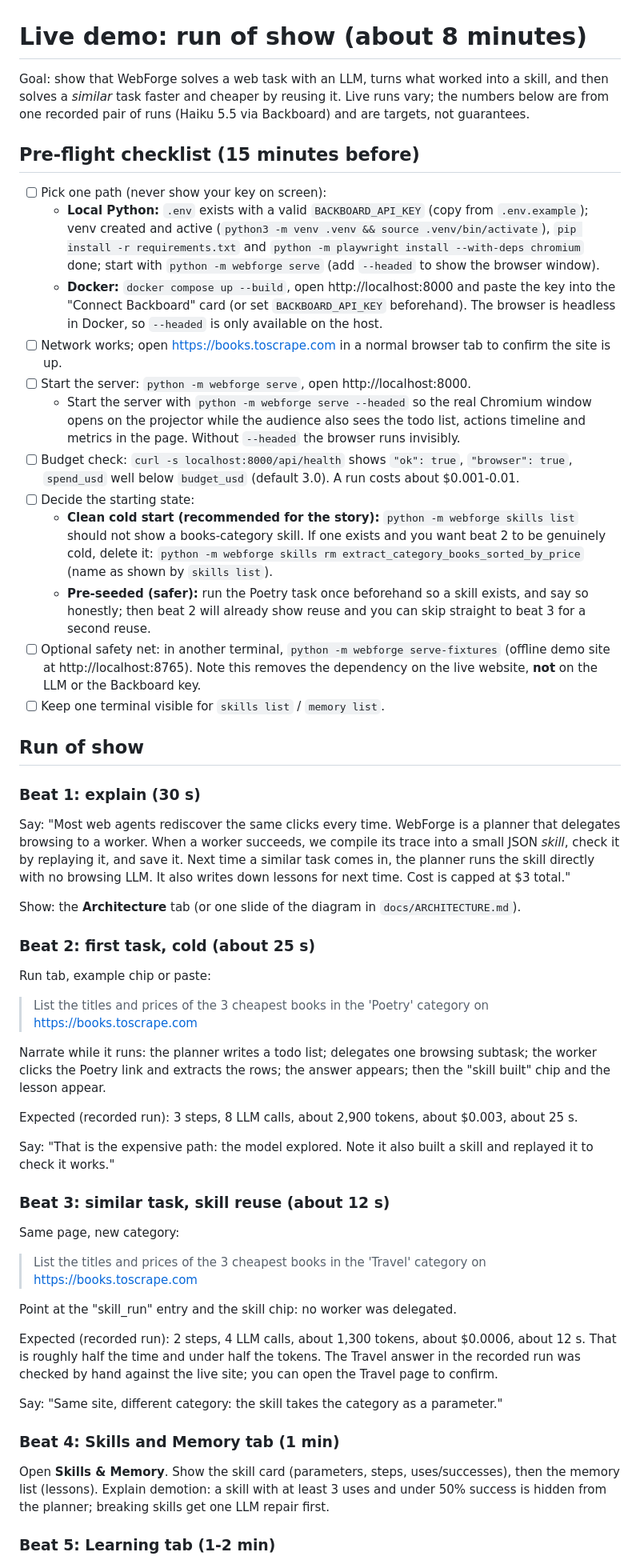
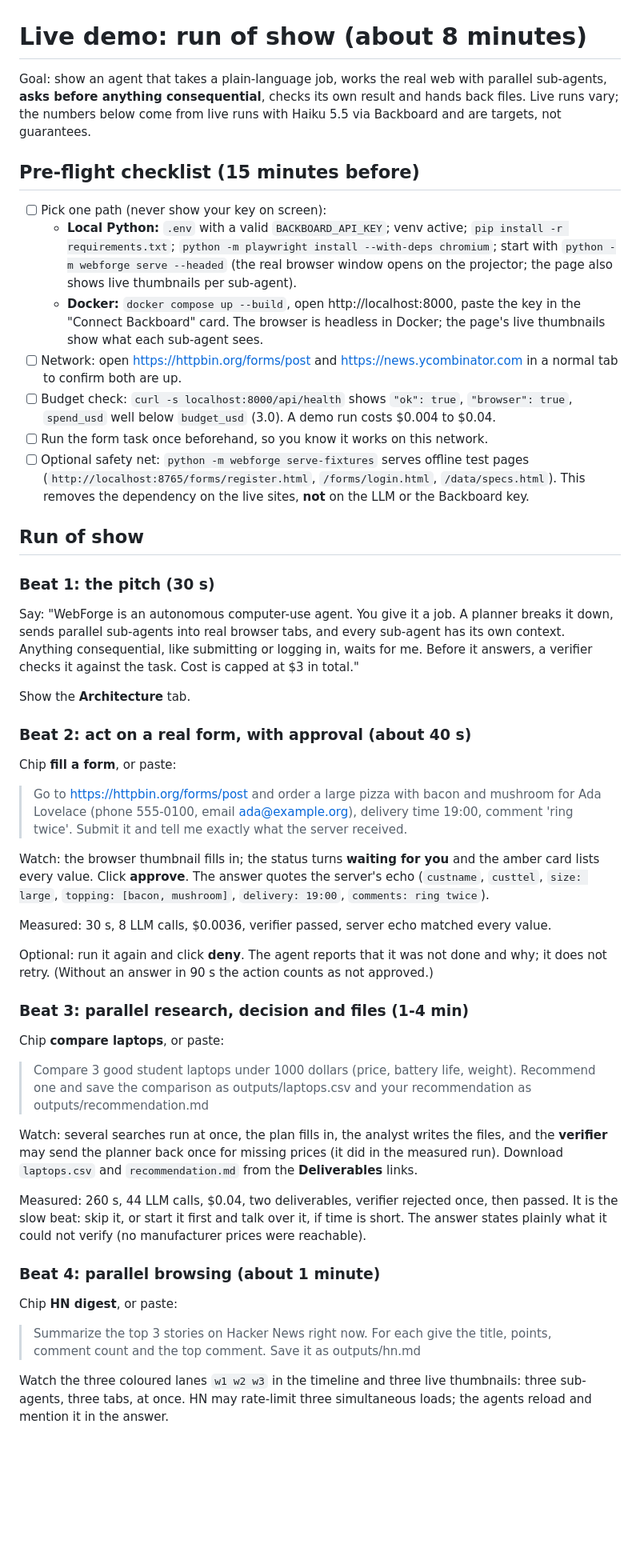
Before and after one commit to Auro-rium/web-forge, a Markdown page: docs/DEMO.md, the part around one of its changes. Shown at 80% size. Rendered like a GitHub page; blank space fills up the shorter version.

```diff
--- a/docs/DEMO.md
+++ b/docs/DEMO.md
@@ -1,57 +1,52 @@
 # Live demo: run of show (about 8 minutes)
 
-Goal: show that WebForge solves a web task with an LLM, turns what worked into a skill, and then solves a *similar* task faster and cheaper by reusing it. Live runs vary; the numbers below are from one recorded pair of runs (Haiku 5.5 via Backboard) and are targets, not guarantees.
+Goal: show an agent that takes a plain-language job, works the real web with parallel sub-agents, **asks before anything consequential**, checks its own result and hands back files. Live runs vary; the numbers below come from live runs with Haiku 5.5 via Backboard and are targets, not guarantees.
 
 ## Pre-flight checklist (15 minutes before)
 
 - [ ] Pick one path (never show your key on screen):
-  - **Local Python:** `.env` exists with a valid `BACKBOARD_API_KEY` (copy from `.env.example`); venv created and active (`python3 -m venv .venv && source .venv/bin/activate`), `pip install -r requirements.txt` and `python -m playwright install --with-deps chromium` done; start with `python -m webforge serve` (add `--headed` to show the browser window).
-  - **Docker:** `docker compose up --build`, open http://localhost:8000 and paste the key into the "Connect Backboard" card (or set `BACKBOARD_API_KEY` beforehand). The browser is headless in Docker, so `--headed` is only available on the host.
-- [ ] Network works; open https://books.toscrape.com in a normal browser tab to confirm the site is up.
-- [ ] Start the server: `python -m webforge serve`, open http://localhost:8000.
-  - Start the server with `python -m webforge serve --headed` so the real Chromium window opens on the projector while the audience also sees the todo list, actions timeline and metrics in the page. Without `--headed` the browser runs invisibly.
-- [ ] Budget check: `curl -s localhost:8000/api/health` shows `"ok": true`, `"browser": true`, `spend_usd` well below `budget_usd` (default 3.0). A run costs about $0.001-0.01.
-- [ ] Decide the starting state:
-  - **Clean cold start (recommended for the story):** `python -m webforge skills list` should not show a books-category skill. If one exists and you want beat 2 to be genuinely cold, delete it: `python -m webforge skills rm extract_category_books_sorted_by_price` (name as shown by `skills list`).
-  - **Pre-seeded (safer):** run the Poetry task once beforehand so a skill exists, and say so honestly; then beat 2 will already show reuse and you can skip straight to beat 3 for a second reuse.
-- [ ] Optional safety net: in another terminal, `python -m webforge serve-fixtures` (offline demo site at http://localhost:8765). Note this removes the dependency on the live website, **not** on the LLM or the Backboard key.
-- [ ] Keep one terminal visible for `skills list` / `memory list`.
+  - **Local Python:** `.env` with a valid `BACKBOARD_API_KEY`; venv active; `pip install -r requirements.txt`; `python -m playwright install --with-deps chromium`; start with `python -m webforge serve --headed` (the real browser window opens on the projector; the page also shows live thumbnails per sub-agent).
+  - **Docker:** `docker compose up --build`, open http://localhost:8000, paste the key in the "Connect Backboard" card. The browser is headless in Docker; the page's live thumbnails show what each sub-agent sees.
+- [ ] Network: open https://httpbin.org/forms/post and https://news.ycombinator.com in a normal tab to confirm both are up.
+- [ ] Budget check: `curl -s localhost:8000/api/health` shows `"ok": true`, `"browser": true`, `spend_usd` well below `budget_usd` (3.0). A demo run costs $0.004 to $0.04.
+- [ ] Run the form task once beforehand, so you know it works on this network.
+- [ ] Optional safety net: `python -m webforge serve-fixtures` serves offline test pages (`http://localhost:8765/forms/register.html`, `/forms/login.html`, `/data/specs.html`). This removes the dependency on the live sites, **not** on the LLM or the Backboard key.
 
 ## Run of show
 
-### Beat 1: explain (30 s)
+### Beat 1: the pitch (30 s)
 
-Say: "Most web agents rediscover the same clicks every time. WebForge is a planner that delegates browsing to a worker. When a worker succeeds, we compile its trace into a small JSON *skill*, check it by replaying it, and save it. Next time a similar task comes in, the planner runs the skill directly with no browsing LLM. It also writes down lessons for next time. Cost is capped at $3 total."
+Say: "WebForge is an autonomous computer-use agent. You give it a job. A planner breaks it down, sends parallel sub-agents into real browser tabs, and every sub-agent has its own context. Anything consequential, like submitting or logging in, waits for me. Before it answers, a verifier checks it against the task. Cost is capped at $3 in total."
 
-Show: the **Architecture** tab (or one slide of the diagram in `docs/ARCHITECTURE.md`).
+Show the **Architecture** tab.
 
-### Beat 2: first task, cold (about 25 s)
+### Beat 2: act on a real form, with approval (about 40 s)
 
-Run tab, example chip or paste:
+Chip **fill a form**, or paste:
 
-> List the titles and prices of the 3 cheapest books in the 'Poetry' category on https://books.toscrape.com
+> Go to https://httpbin.org/forms/post and order a large pizza with bacon and mushroom for Ada Lovelace (phone 555-0100, email ada@example.org), delivery time 19:00, comment 'ring twice'. Submit it and tell me exactly what the server received.
 
-Narrate while it runs: the planner writes a todo list; delegates one browsing subtask; the worker clicks the Poetry link and extracts the rows; the answer appears; then the "skill built" chip and the lesson appear.
+Watch: the browser thumbnail fills in; the status turns **waiting for you** and the amber card lists every value. Click **approve**. The answer quotes the server's echo (`custname`, `custtel`, `size: large`, `topping: [bacon, mushroom]`, `delivery: 19:00`, `comments: ring twice`).
 
-Expected (recorded run): 3 steps, 8 LLM calls, about 2,900 tokens, about $0.003, about 25 s.
+Measured: 30 s, 8 LLM calls, $0.0036, verifier passed, server echo matched every value.
 
-Say: "That is the expensive path: the model explored. Note it also built a skill and replayed it to check it works."
+Optional: run it again and click **deny**. The agent reports that it was not done and why; it does not retry. (Without an answer in 90 s the action counts as not approved.)
 
-### Beat 3: similar task, skill reuse (about 12 s)
+### Beat 3: parallel research, decision and files (1-4 min)
 
-Same page, new category:
+Chip **compare laptops**, or paste:
 
-> List the titles and prices of the 3 cheapest books in the 'Travel' category on https://books.toscrape.com
+> Compare 3 good student laptops under 1000 dollars (price, battery life, weight). Recommend one and save the comparison as outputs/laptops.csv and your recommendation as outputs/recommendation.md
 
-Point at the "skill_run" entry and the skill chip: no worker was delegated.
+Watch: several searches run at once, the plan fills in, the analyst writes the files, and the **verifier** may send the planner back once for missing prices (it did in the measured run). Download `laptops.csv` and `recommendation.md` from the **Deliverables** links.
 
-Expected (recorded run): 2 steps, 4 LLM calls, about 1,300 tokens, about $0.0006, about 12 s. That is roughly half the time and under half the tokens. The Travel answer in the recorded run was checked by hand against the live site; you can open the Travel page to confirm.
+Measured: 260 s, 44 LLM calls, $0.04, two deliverables, verifier rejected once, then passed. It is the slow beat: skip it, or start it first and talk over it, if time is short. The answer states plainly what it could not verify (no manufacturer prices were reachable).
 
-Say: "Same site, different category: the skill takes the category as a parameter."
+### Beat 4: parallel browsing (about 1 minute)
 
-### Beat 4: Skills and Memory tab (1 min)
+Chip **HN digest**, or paste:
 
-Open **Skills & Memory**. Show the skill card (parameters, steps, uses/successes), then the memory list (lessons). Explain demotion: a skill with at least 3 uses and under 50% success is hidden from the planner; breaking skills get one LLM repair first.
+> Summarize the top 3 stories on Hacker News right now. For each give the title, points, comment count and the top comment. Save it as outputs/hn.md
 
-### Beat 5: Learning tab (1-2 min)
+Watch the three coloured lanes `w1 w2 w3` in the timeline and three live thumbnails: three sub-agents, three tabs, at once. HN may rate-limit three simultaneous loads; the agents reload and mention it in the answer.
 
```
Also changed, not shown: other parts of docs/DEMO.md (+20 -34 lines), README.md (+5 -1 lines), docs/ARCHITECTURE.md (+1 -1 lines), docs/img/approval.jpg (added), 10 other files.
